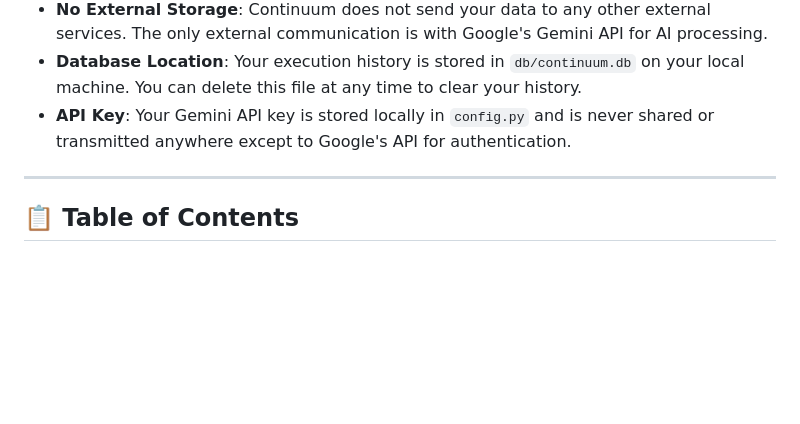
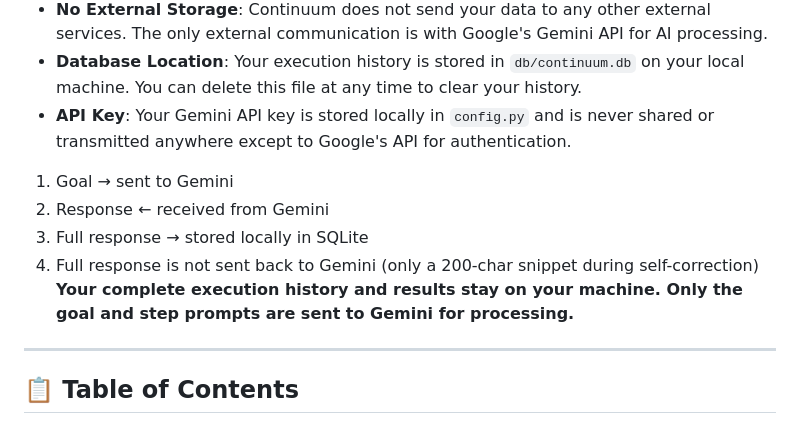
Before and after one commit to Yalamanchi-Jahnavi/Continuum, a Markdown page: README.md, the part around the change. Rendered like a GitHub page; blank space fills up the shorter version.

```diff
--- a/README.md
+++ b/README.md
@@ -18,6 +18,12 @@
 - **No External Storage**: Continuum does not send your data to any other external services. The only external communication is with Google's Gemini API for AI processing.
 - **Database Location**: Your execution history is stored in `db/continuum.db` on your local machine. You can delete this file at any time to clear your history.
 - **API Key**: Your Gemini API key is stored locally in `config.py` and is never shared or transmitted anywhere except to Google's API for authentication.
+
+1. Goal → sent to Gemini
+2. Response ← received from Gemini
+3. Full response → stored locally in SQLite
+4. Full response is not sent back to Gemini (only a 200-char snippet during self-correction)
+**Your complete execution history and results stay on your machine. Only the goal and step prompts are sent to Gemini for processing.**
 
 ---
 
```
